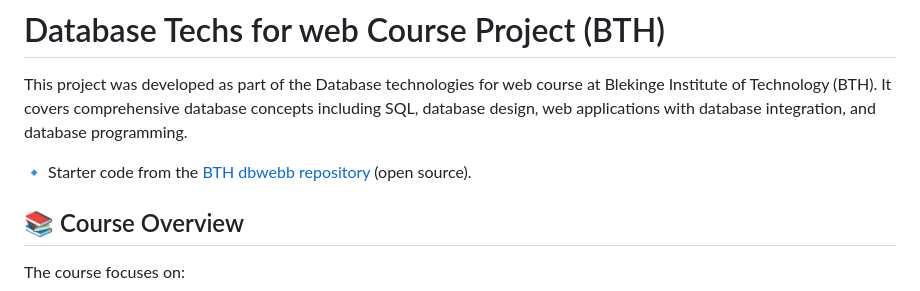
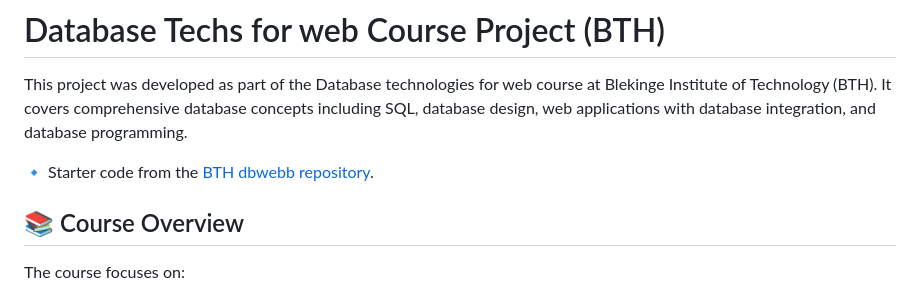
Before and after one commit to Mobn23/relational-db-express-node-webapp, a Markdown page: README.md, the part around the change. GitHub-like rendering.

```diff
--- a/README.md
+++ b/README.md
@@ -2,7 +2,7 @@
 
 This project was developed as part of the Database technologies for web course at Blekinge Institute of Technology (BTH). It covers comprehensive database concepts including SQL, database design, web applications with database integration, and database programming.
 
-🔹 Starter code from the [BTH dbwebb repository](https://github.com/dbwebb-se/databas) (open source).
+🔹 Starter code from the [BTH dbwebb repository](https://github.com/dbwebb-se/databas).
 
 ## 📚 Course Overview
 
```
